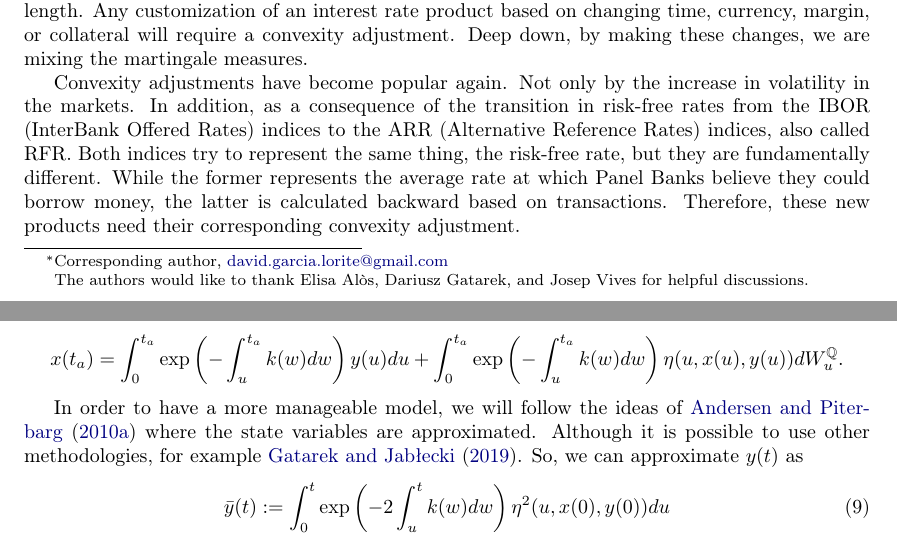
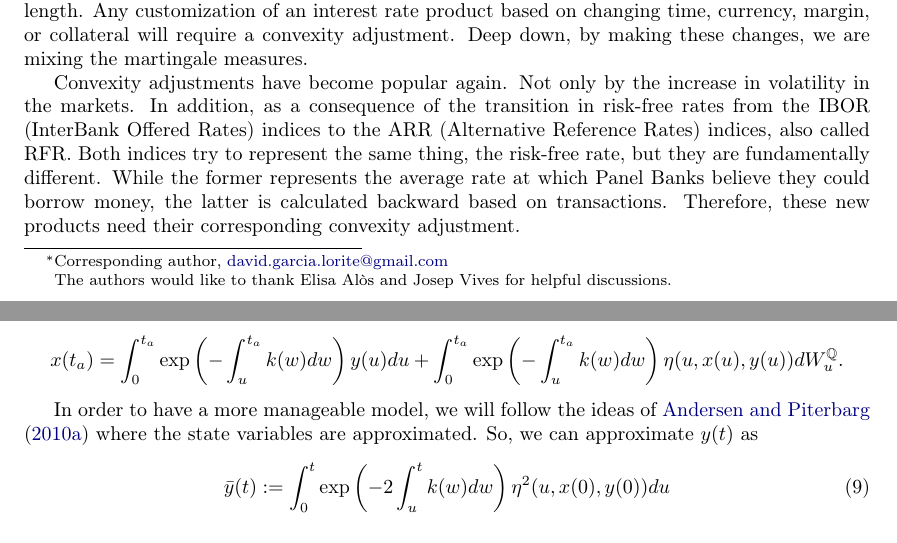
Before and after one commit to Dagalon/GeneralConvexityAdjustment, a LaTeX paper (Latex/paper-resum.tex): two parts of pages 1 and 5 of 24, joined at a grey line, cut so that both start at the same text. Compiled offline with pdfLaTeX.

Commit message:
Revert "Changing references"
This reverts commit dc7fc27083c3febe0ebbee068a1648f8d621b767.

```diff
--- a/Latex/paper-resum.tex
+++ b/Latex/paper-resum.tex
@@ -173,7 +173,7 @@ In this paper, we develop a novel method based on Malliavin calculus to find an
 %\TODO{Remove ToC in final version}
 %\tableofcontents
 %\clearpage
-\blfootnote{The authors would like to thank Elisa Al\`os, Dariusz Gatarek, and Josep Vives for helpful discussions.}
+\blfootnote{The authors would like to thank Elisa Al\`os and Josep Vives for helpful discussions.}
 
 \section{Introduction}
 Mathematical finance aims to find a methodology to price consistently all the instruments quoted in the market. When working with fixed income derivatives, a classic research topic is the introduction of a price adjustment to achieve this. This adjustment is called convexity adjustment. It is non-linear and depends on the interest rate model.
@@ -355,7 +355,7 @@ We can see from \eqref{short_rate_cheyette} that
 x(t_a) = \int_{0}^{t_a} \exp\left(-\int_{u}^{t_a}k(w) dw\right) y(u) du + \int_{0}^{t_a}  \exp\left(-\int_{u}^{t_a}k(w) dw \right) \eta(u,x(u),y(u)) dW_u^{\mathbb{Q}}.
 \end{equation*}
 
-In order to have a more manageable model, we will follow the ideas of \cite{AndreasenPiterbarg} where the state variables are approximated. Although it is possible to use other methodologies, for example \cite{Gatarek2019TowardsAG}. So, we can approximate $y(t)$ as
+In order to have a more manageable model, we will follow the ideas of \cite{AndreasenPiterbarg} where the state variables are approximated. So, we can approximate $y(t)$ as
 \begin{equation}\label{approximation_y_t}
 \bar{y}(t):=\int_{0}^{t} \exp\left(-2\int_{u}^{t} k(w) dw \right) \eta^{2}(u,x(0),y(0)) du
 \end{equation}
```
Also changed, not shown: Latex/paper-resum.pdf, 3 other files.
